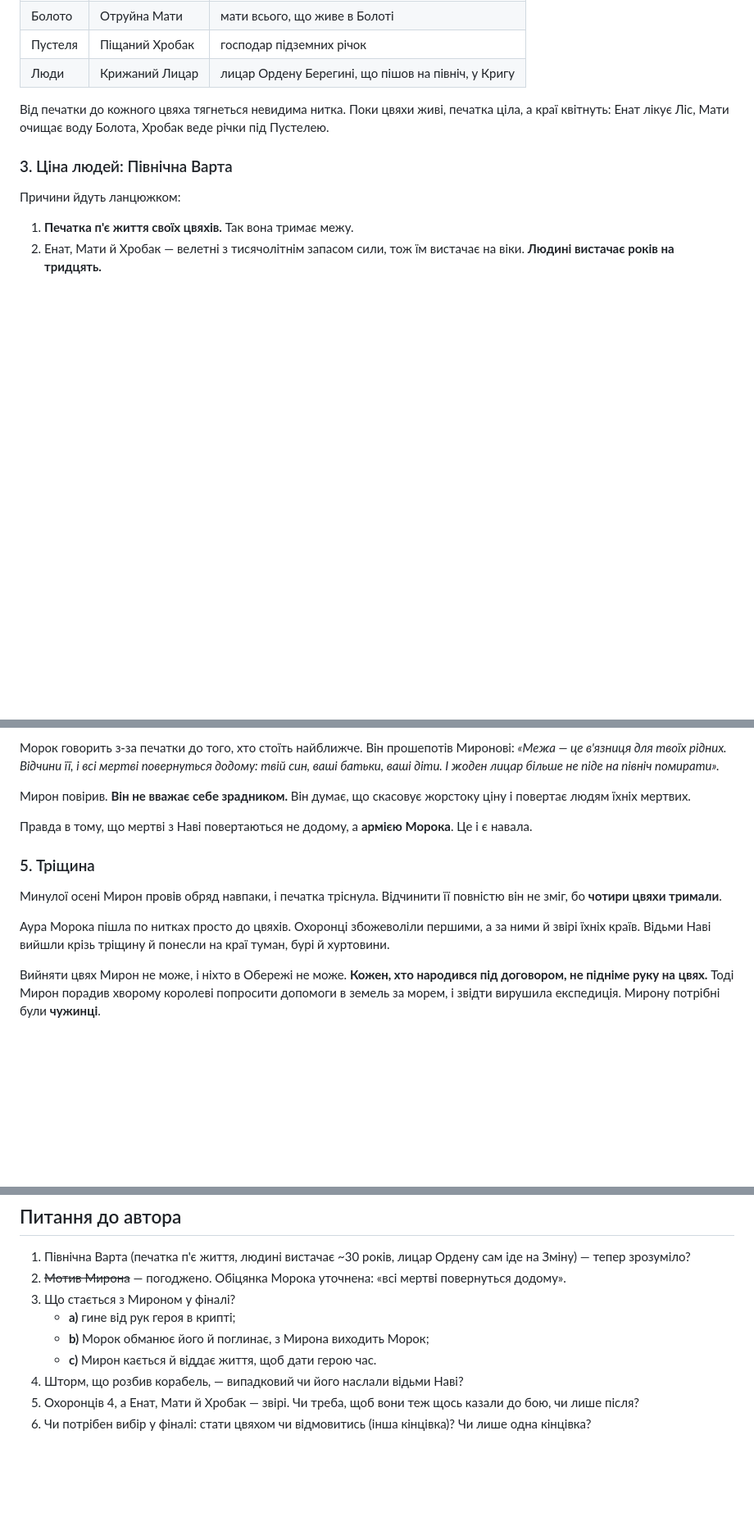
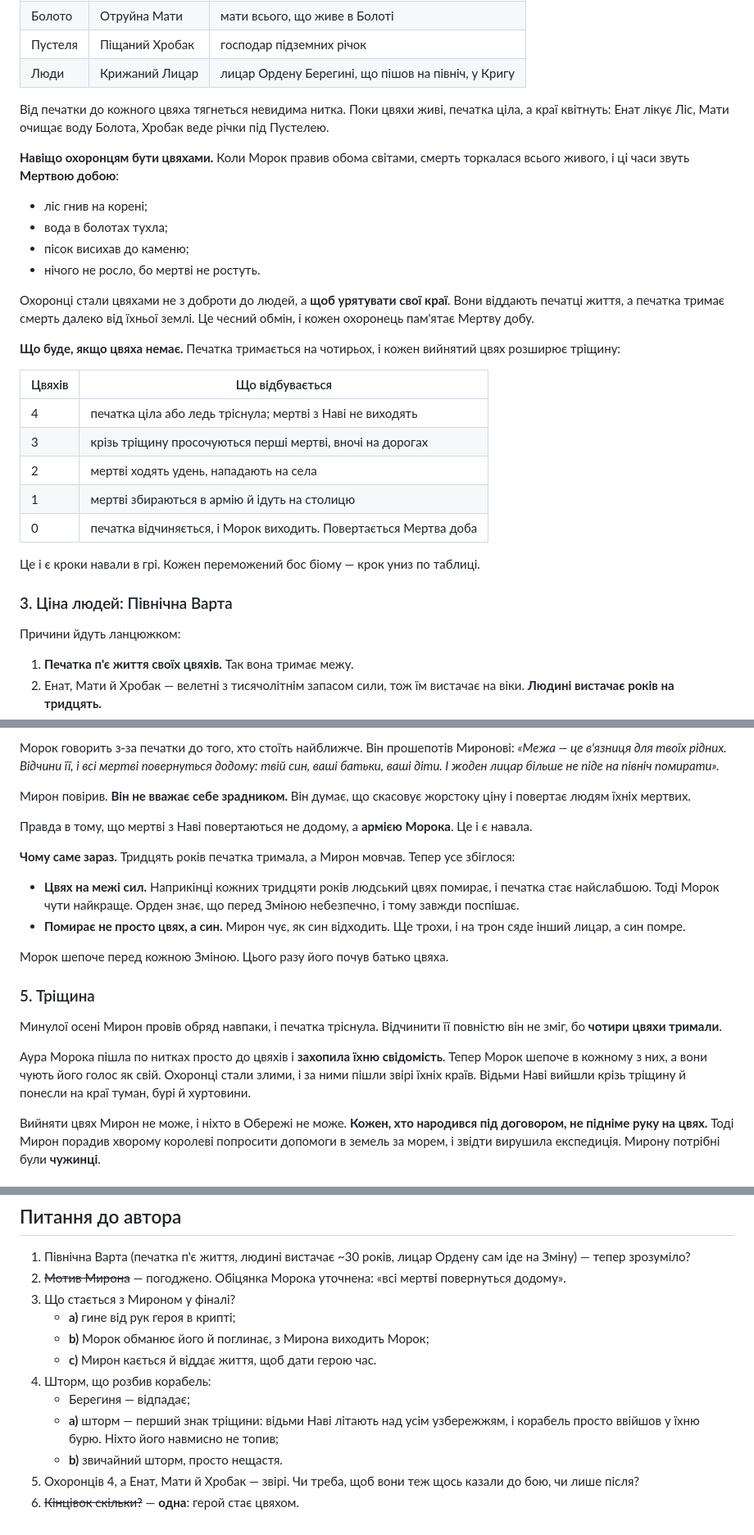
Before and after one commit to yuk1teru/Expedition, a Markdown page: docs/LORE.md, 3 parts joined by grey strips. Shown at 82% size. GitHub-like rendering; blank space fills up the shorter version.

Commit message:
Лор: навіщо охоронцям бути цвяхами, кроки тріщини, чому зараз, сила Лицаря

```diff
--- a/docs/LORE.md
+++ b/docs/LORE.md
@@ -29,6 +29,26 @@ _29.10.2026 · чернетка до блоку E з [REWORK.md](../REWORK.md).
 
 Від печатки до кожного цвяха тягнеться невидима нитка. Поки цвяхи живі, печатка ціла, а краї квітнуть: Енат лікує Ліс, Мати очищає воду Болота, Хробак веде річки під Пустелею.
 
+**Навіщо охоронцям бути цвяхами.** Коли Морок правив обома світами, смерть торкалася всього живого, і ці часи звуть **Мертвою добою**:
+- ліс гнив на корені;
+- вода в болотах тухла;
+- пісок висихав до каменю;
+- нічого не росло, бо мертві не ростуть.
+
+Охоронці стали цвяхами не з доброти до людей, а **щоб урятувати свої краї**. Вони віддають печатці життя, а печатка тримає смерть далеко від їхньої землі. Це чесний обмін, і кожен охоронець пам'ятає Мертву добу.
+
+**Що буде, якщо цвяха немає.** Печатка тримається на чотирьох, і кожен вийнятий цвях розширює тріщину:
+
+| Цвяхів | Що відбувається |
+|---|---|
+| 4 | печатка ціла або ледь тріснула; мертві з Наві не виходять |
+| 3 | крізь тріщину просочуються перші мертві, вночі на дорогах |
+| 2 | мертві ходять удень, нападають на села |
+| 1 | мертві збираються в армію й ідуть на столицю |
+| 0 | печатка відчиняється, і Морок виходить. Повертається Мертва доба |
+
+Це і є кроки навали в грі. Кожен переможений бос біому — крок униз по таблиці.
+
 ### 3. Ціна людей: Північна Варта
 Причини йдуть ланцюжком:
 
@@ -53,10 +73,16 @@ _29.10.2026 · чернетка до блоку E з [REWORK.md](../REWORK.md).
 
 Правда в тому, що мертві з Наві повертаються не додому, а **армією Морока**. Це і є навала.
 
+**Чому саме зараз.** Тридцять років печатка тримала, а Мирон мовчав. Тепер усе збіглося:
+- **Цвях на межі сил.** Наприкінці кожних тридцяти років людський цвях помирає, і печатка стає найслабшою. Тоді Морок чути найкраще. Орден знає, що перед Зміною небезпечно, і тому завжди поспішає.
+- **Помирає не просто цвях, а син.** Мирон чує, як син відходить. Ще трохи, і на трон сяде інший лицар, а син помре.
+
+Морок шепоче перед кожною Зміною. Цього разу його почув батько цвяха.
+
 ### 5. Тріщина
 Минулої осені Мирон провів обряд навпаки, і печатка тріснула. Відчинити її повністю він не зміг, бо **чотири цвяхи тримали**.
 
-Аура Морока пішла по нитках просто до цвяхів. Охоронці збожеволіли першими, а за ними й звірі їхніх країв. Відьми Наві вийшли крізь тріщину й понесли на краї туман, бурі й хуртовини.
+Аура Морока пішла по нитках просто до цвяхів і **захопила їхню свідомість**. Тепер Морок шепоче в кожному з них, а вони чують його голос як свій. Охоронці стали злими, і за ними пішли звірі їхніх країв. Відьми Наві вийшли крізь тріщину й понесли на краї туман, бурі й хуртовини.
 
 Вийняти цвях Мирон не може, і ніхто в Обережі не може. **Кожен, хто народився під договором, не підніме руку на цвях.** Тоді Мирон порадив хворому королеві попросити допомоги в земель за морем, і звідти вирушила експедиція. Мирону потрібні були **чужинці**.
 
@@ -150,6 +181,9 @@ _29.10.2026 · чернетка до блоку E з [REWORK.md](../REWORK.md).
    - **a)** гине від рук героя в крипті;
    - **b)** Морок обманює його й поглинає, з Мирона виходить Морок;
    - **c)** Мирон кається й віддає життя, щоб дати герою час.
-4. Шторм, що розбив корабель, — випадковий чи його наслали відьми Наві?
+4. Шторм, що розбив корабель:
+   - Берегиня — відпадає;
+   - **a)** шторм — перший знак тріщини: відьми Наві літають над усім узбережжям, і корабель просто ввійшов у їхню бурю. Ніхто його навмисно не топив;
+   - **b)** звичайний шторм, просто нещастя.
 5. Охоронців 4, а Енат, Мати й Хробак — звірі. Чи треба, щоб вони теж щось казали до бою, чи лише після?
-6. Чи потрібен вибір у фіналі: стати цвяхом чи відмовитись (інша кінцівка)? Чи лише одна кінцівка?
+6. ~~Кінцівок скільки?~~ — **одна**: герой стає цвяхом.
```
Also changed, not shown: other parts of docs/LORE.md (+5 -0 lines).
